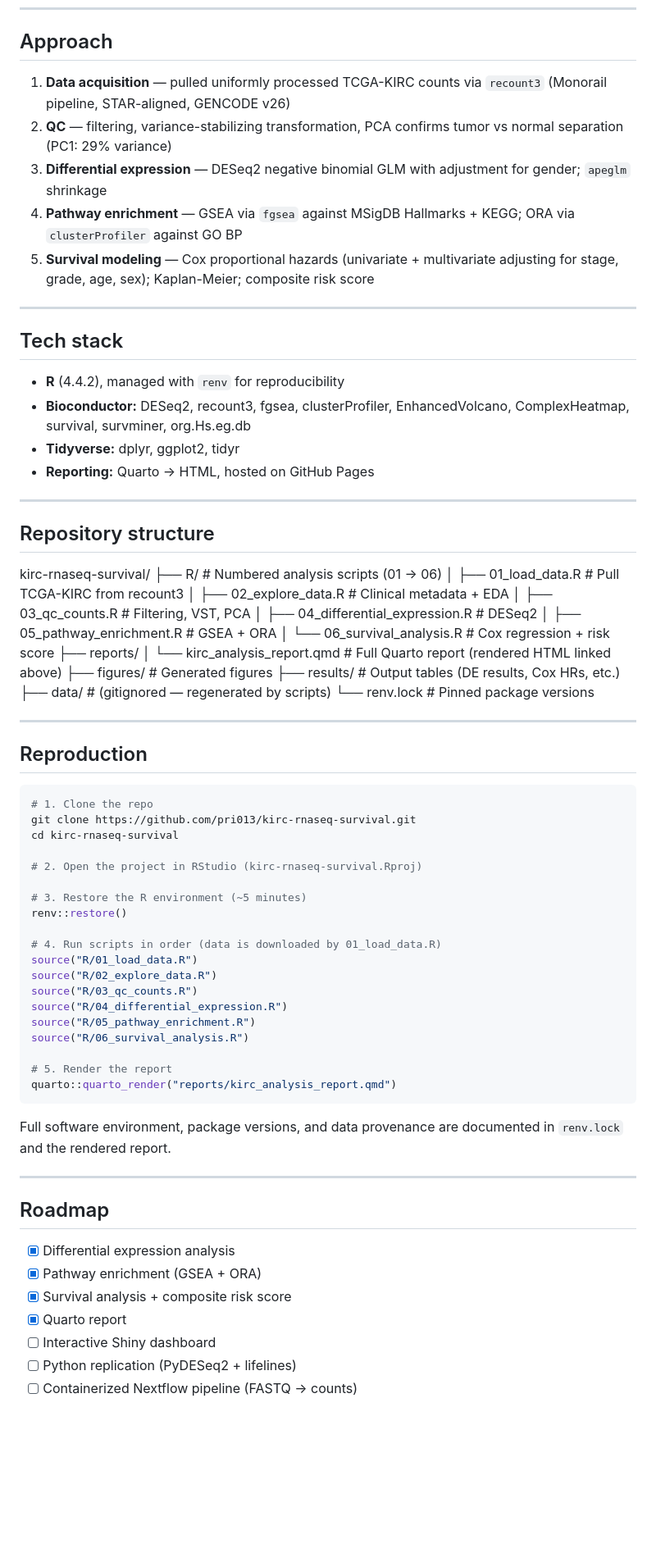
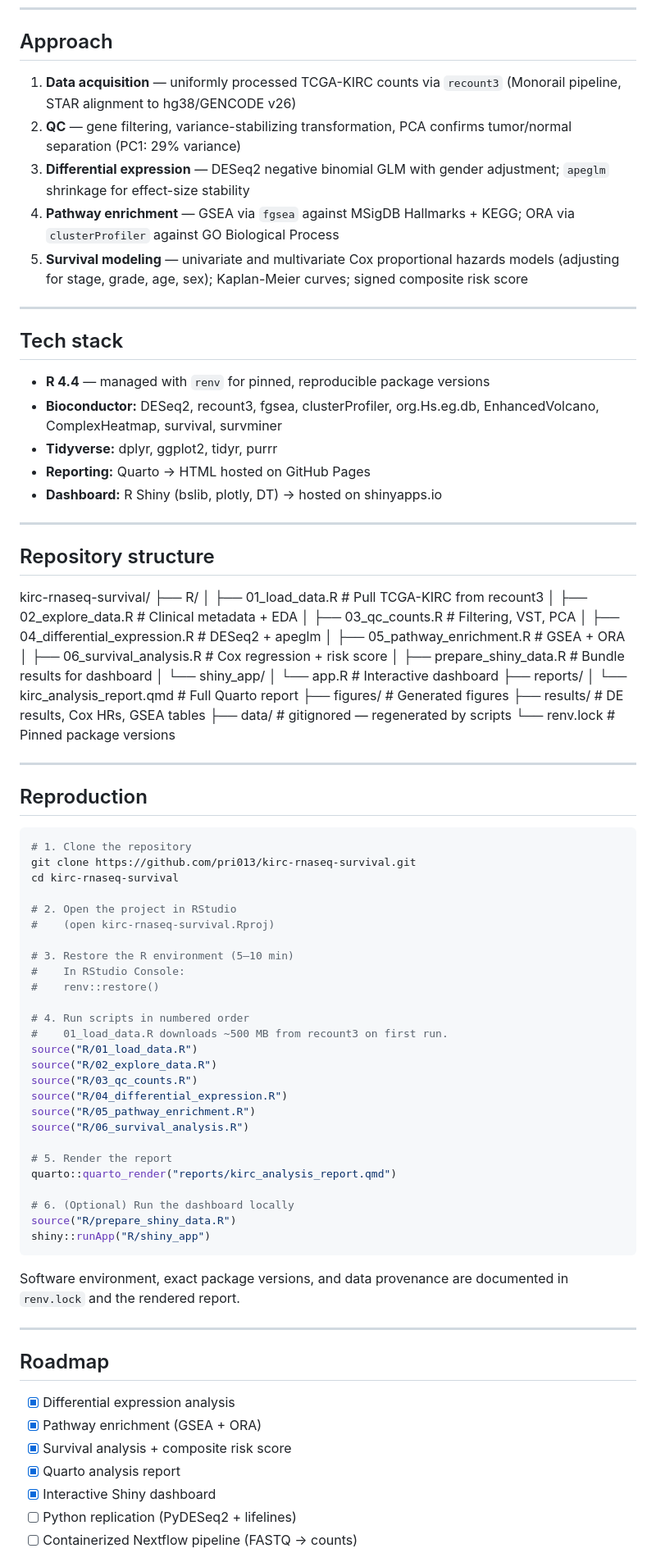
Before and after one commit to pri013/kirc-rnaseq-survival, a Markdown page: README.md, the part around one of its changes. Shown at 82% size. GitHub-like rendering; blank space fills up the shorter version.

Commit message:
Final README with live links to dashboard,report and code

````diff
--- a/README.md
+++ b/README.md
@@ -46,54 +60,61 @@ This is the standard biomarker discovery flow: differential expression → pathw
 
 ## Approach
 
-1. **Data acquisition** — pulled uniformly processed TCGA-KIRC counts via `recount3` (Monorail pipeline, STAR-aligned, GENCODE v26)
-2. **QC** — filtering, variance-stabilizing transformation, PCA confirms tumor vs normal separation (PC1: 29% variance)
-3. **Differential expression** — DESeq2 negative binomial GLM with adjustment for gender; `apeglm` shrinkage
-4. **Pathway enrichment** — GSEA via `fgsea` against MSigDB Hallmarks + KEGG; ORA via `clusterProfiler` against GO BP
-5. **Survival modeling** — Cox proportional hazards (univariate + multivariate adjusting for stage, grade, age, sex); Kaplan-Meier; composite risk score
+1. **Data acquisition** — uniformly processed TCGA-KIRC counts via `recount3` (Monorail pipeline, STAR alignment to hg38/GENCODE v26)
+2. **QC** — gene filtering, variance-stabilizing transformation, PCA confirms tumor/normal separation (PC1: 29% variance)
+3. **Differential expression** — DESeq2 negative binomial GLM with gender adjustment; `apeglm` shrinkage for effect-size stability
+4. **Pathway enrichment** — GSEA via `fgsea` against MSigDB Hallmarks + KEGG; ORA via `clusterProfiler` against GO Biological Process
+5. **Survival modeling** — univariate and multivariate Cox proportional hazards models (adjusting for stage, grade, age, sex); Kaplan-Meier curves; signed composite risk score
 
 ---
 
 ## Tech stack
 
-- **R** (4.4.2), managed with `renv` for reproducibility
-- **Bioconductor:** DESeq2, recount3, fgsea, clusterProfiler, EnhancedVolcano, ComplexHeatmap, survival, survminer, org.Hs.eg.db
-- **Tidyverse:** dplyr, ggplot2, tidyr
-- **Reporting:** Quarto → HTML, hosted on GitHub Pages
+- **R 4.4** — managed with `renv` for pinned, reproducible package versions
+- **Bioconductor:** DESeq2, recount3, fgsea, clusterProfiler, org.Hs.eg.db, EnhancedVolcano, ComplexHeatmap, survival, survminer
+- **Tidyverse:** dplyr, ggplot2, tidyr, purrr
+- **Reporting:** Quarto → HTML hosted on GitHub Pages
+- **Dashboard:** R Shiny (bslib, plotly, DT) → hosted on shinyapps.io
 
 ---
 
 ## Repository structure
 kirc-rnaseq-survival/
-├── R/                          # Numbered analysis scripts (01 → 06)
-│   ├── 01_load_data.R          # Pull TCGA-KIRC from recount3
-│   ├── 02_explore_data.R       # Clinical metadata + EDA
-│   ├── 03_qc_counts.R          # Filtering, VST, PCA
-│   ├── 04_differential_expression.R   # DESeq2
-│   ├── 05_pathway_enrichment.R # GSEA + ORA
-│   └── 06_survival_analysis.R  # Cox regression + risk score
+├── R/
+│   ├── 01_load_data.R              # Pull TCGA-KIRC from recount3
+│   ├── 02_explore_data.R           # Clinical metadata + EDA
+│   ├── 03_qc_counts.R              # Filtering, VST, PCA
+│   ├── 04_differential_expression.R    # DESeq2 + apeglm
+│   ├── 05_pathway_enrichment.R     # GSEA + ORA
+│   ├── 06_survival_analysis.R      # Cox regression + risk score
+│   ├── prepare_shiny_data.R        # Bundle results for dashboard
+│   └── shiny_app/
+│       └── app.R                   # Interactive dashboard
 ├── reports/
-│   └── kirc_analysis_report.qmd  # Full Quarto report (rendered HTML linked above)
-├── figures/                    # Generated figures
-├── results/                    # Output tables (DE results, Cox HRs, etc.)
-├── data/                       # (gitignored — regenerated by scripts)
-└── renv.lock                   # Pinned package versions
+│   └── kirc_analysis_report.qmd    # Full Quarto report
+├── figures/                        # Generated figures
+├── results/                        # DE results, Cox HRs, GSEA tables
+├── data/                           # gitignored — regenerated by scripts
+└── renv.lock                       # Pinned package versions
 
 ---
 
 ## Reproduction
 
 ```bash
-# 1. Clone the repo
+# 1. Clone the repository
 git clone https://github.com/pri013/kirc-rnaseq-survival.git
 cd kirc-rnaseq-survival
 
-# 2. Open the project in RStudio (kirc-rnaseq-survival.Rproj)
+# 2. Open the project in RStudio
+#    (open kirc-rnaseq-survival.Rproj)
 
-# 3. Restore the R environment (~5 minutes)
-renv::restore()
+# 3. Restore the R environment (5–10 min)
+#    In RStudio Console:
+#    renv::restore()
 
-# 4. Run scripts in order (data is downloaded by 01_load_data.R)
+# 4. Run scripts in numbered order
+#    01_load_data.R downloads ~500 MB from recount3 on first run.
 source("R/01_load_data.R")
 source("R/02_explore_data.R")
 source("R/03_qc_counts.R")
@@ -103,9 +124,13 @@ source("R/06_survival_analysis.R")
 
 # 5. Render the report
 quarto::quarto_render("reports/kirc_analysis_report.qmd")
+
+# 6. (Optional) Run the dashboard locally
+source("R/prepare_shiny_data.R")
+shiny::runApp("R/shiny_app")
 ```
 
-Full software environment, package versions, and data provenance are documented in `renv.lock` and the rendered report.
+Software environment, exact package versions, and data provenance are documented in `renv.lock` and the rendered report.
 
 ---
 
@@ -114,7 +139,7 @@ Full software environment, package versions, and data provenance are documented
 - [x] Differential expression analysis
 - [x] Pathway enrichment (GSEA + ORA)
 - [x] Survival analysis + composite risk score
-- [x] Quarto report
-- [ ] Interactive Shiny dashboard
+- [x] Quarto analysis report
+- [x] Interactive Shiny dashboard
 - [ ] Python replication (PyDESeq2 + lifelines)
 - [ ] Containerized Nextflow pipeline (FASTQ → counts)
````
Also changed, not shown: other parts of README.md (+29 -14 lines).
